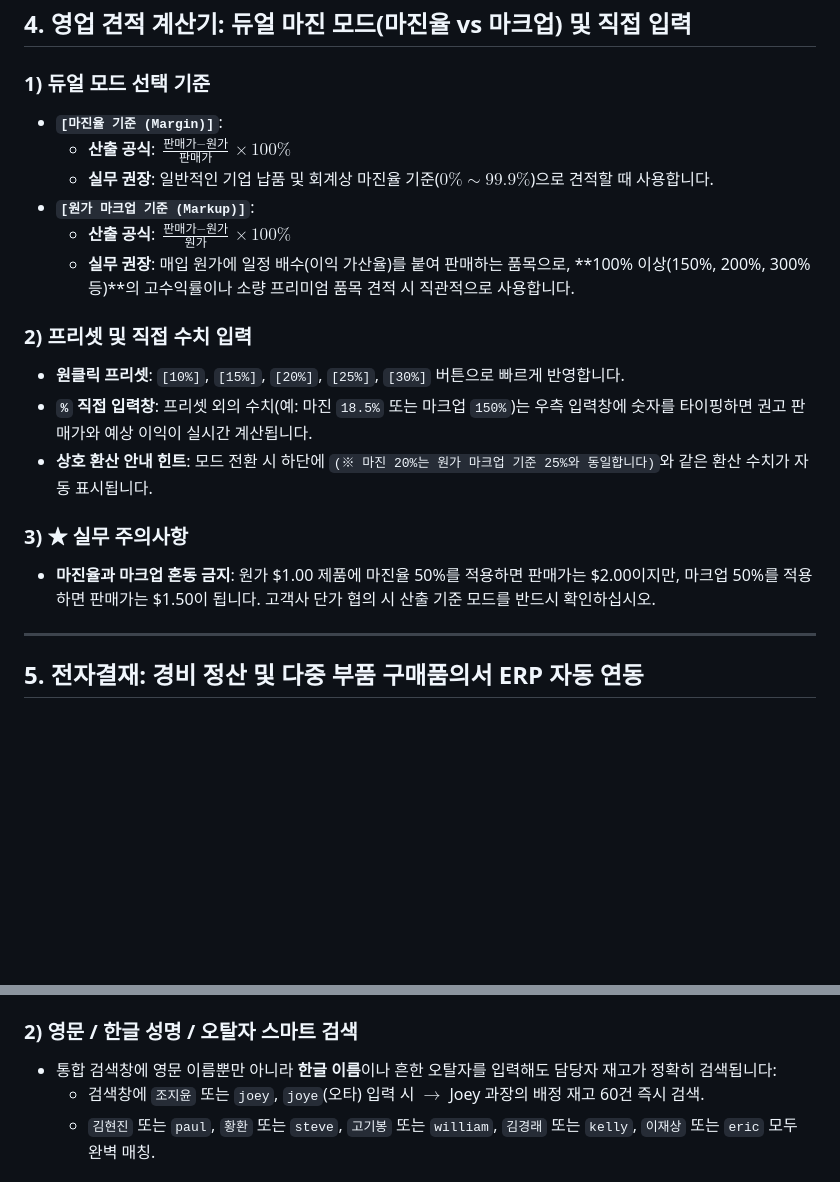
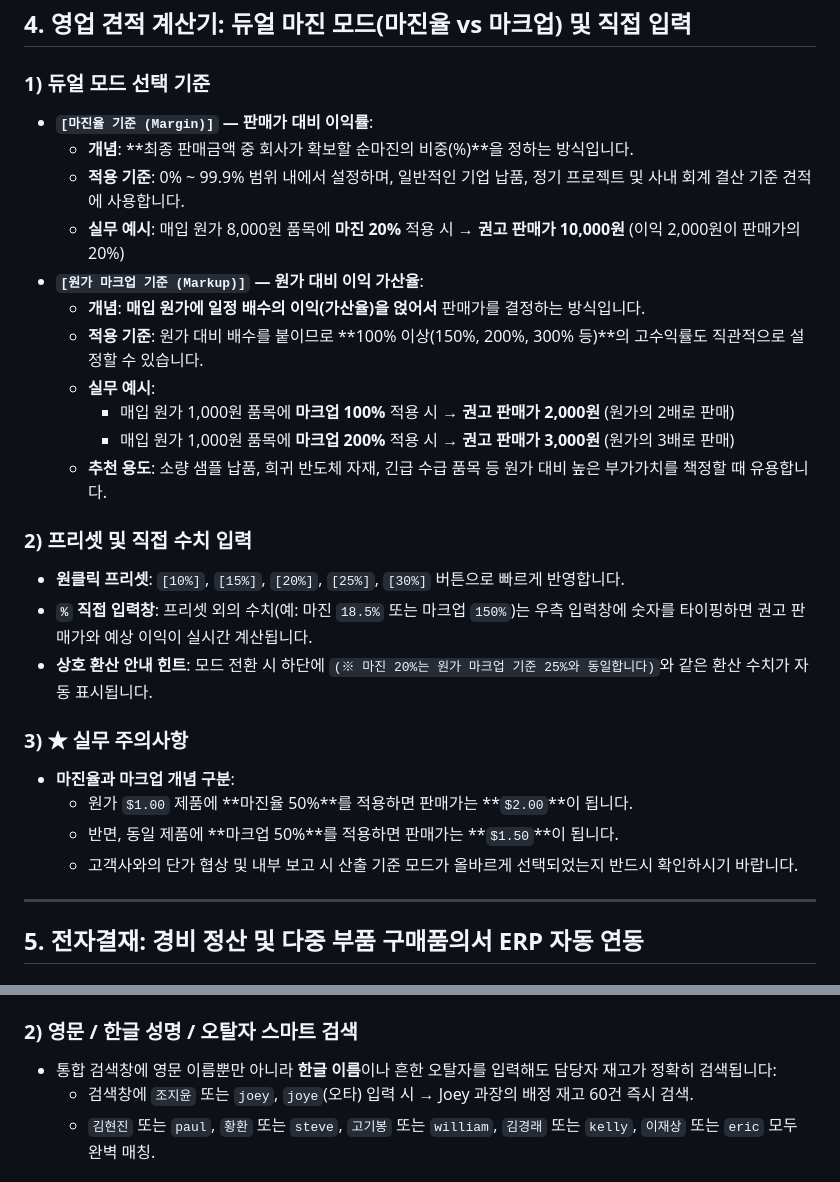
Before and after one commit to sku4806/fx-margin-simulator, a Markdown page: public/BSK_ERP_User_Manual.md, 2 parts joined by grey strips. Rendered like a GitHub page; blank space fills up the shorter version.

Commit message:
docs: 듀얼 마진 모드 설명 개정 - 복잡한 수식 제거 및 직관적 실무 예시 중심 개선

```diff
--- a/public/BSK_ERP_User_Manual.md
+++ b/public/BSK_ERP_User_Manual.md
@@ -128,12 +128,17 @@
 ## 4. 영업 견적 계산기: 듀얼 마진 모드(마진율 vs 마크업) 및 직접 입력
 
 ### 1) 듀얼 모드 선택 기준
-- **`[마진율 기준 (Margin)]`**:
-  - **산출 공식**: $\frac{\text{판매가} - \text{원가}}{\text{판매가}} \times 100\%$
-  - **실무 권장**: 일반적인 기업 납품 및 회계상 마진율 기준($0\% \sim 99.9\%$)으로 견적할 때 사용합니다.
-- **`[원가 마크업 기준 (Markup)]`**:
-  - **산출 공식**: $\frac{\text{판매가} - \text{원가}}{\text{원가}} \times 100\%$
-  - **실무 권장**: 매입 원가에 일정 배수(이익 가산율)를 붙여 판매하는 품목으로, **100% 이상(150%, 200%, 300% 등)**의 고수익률이나 소량 프리미엄 품목 견적 시 직관적으로 사용합니다.
+- **`[마진율 기준 (Margin)]` — 판매가 대비 이익률**:
+  - **개념**: **최종 판매금액 중 회사가 확보할 순마진의 비중(%)**을 정하는 방식입니다.
+  - **적용 기준**: 0% ~ 99.9% 범위 내에서 설정하며, 일반적인 기업 납품, 정기 프로젝트 및 사내 회계 결산 기준 견적에 사용합니다.
+  - **실무 예시**: 매입 원가 8,000원 품목에 **마진 20%** 적용 시 → **권고 판매가 10,000원** (이익 2,000원이 판매가의 20%)
+- **`[원가 마크업 기준 (Markup)]` — 원가 대비 이익 가산율**:
+  - **개념**: **매입 원가에 일정 배수의 이익(가산율)을 얹어서** 판매가를 결정하는 방식입니다.
+  - **적용 기준**: 원가 대비 배수를 붙이므로 **100% 이상(150%, 200%, 300% 등)**의 고수익률도 직관적으로 설정할 수 있습니다.
+  - **실무 예시**:
+    - 매입 원가 1,000원 품목에 **마크업 100%** 적용 시 → **권고 판매가 2,000원** (원가의 2배로 판매)
+    - 매입 원가 1,000원 품목에 **마크업 200%** 적용 시 → **권고 판매가 3,000원** (원가의 3배로 판매)
+  - **추천 용도**: 소량 샘플 납품, 희귀 반도체 자재, 긴급 수급 품목 등 원가 대비 높은 부가가치를 책정할 때 유용합니다.
 
 ### 2) 프리셋 및 직접 수치 입력
 - **원클릭 프리셋**: `[10%]`, `[15%]`, `[20%]`, `[25%]`, `[30%]` 버튼으로 빠르게 반영합니다.
@@ -141,7 +146,10 @@
 - **상호 환산 안내 힌트**: 모드 전환 시 하단에 `(※ 마진 20%는 원가 마크업 기준 25%와 동일합니다)`와 같은 환산 수치가 자동 표시됩니다.
 
 ### 3) ★ 실무 주의사항
-- **마진율과 마크업 혼동 금지**: 원가 \$1.00 제품에 마진율 50%를 적용하면 판매가는 \$2.00이지만, 마크업 50%를 적용하면 판매가는 \$1.50이 됩니다. 고객사 단가 협의 시 산출 기준 모드를 반드시 확인하십시오.
+- **마진율과 마크업 개념 구분**:
+  - 원가 `$1.00` 제품에 **마진율 50%**를 적용하면 판매가는 **`$2.00`**이 됩니다.
+  - 반면, 동일 제품에 **마크업 50%**를 적용하면 판매가는 **`$1.50`**이 됩니다.
+  - 고객사와의 단가 협상 및 내부 보고 시 산출 기준 모드가 올바르게 선택되었는지 반드시 확인하시기 바랍니다.
 
 ---
 
@@ -257,7 +265,7 @@
 
 ### 2) 영문 / 한글 성명 / 오탈자 스마트 검색
 - 통합 검색창에 영문 이름뿐만 아니라 **한글 이름**이나 흔한 오탈자를 입력해도 담당자 재고가 정확히 검색됩니다:
-  - 검색창에 `조지윤` 또는 `joey`, `joye`(오타) 입력 시 $\rightarrow$ Joey 과장의 배정 재고 60건 즉시 검색.
+  - 검색창에 `조지윤` 또는 `joey`, `joye`(오타) 입력 시 → Joey 과장의 배정 재고 60건 즉시 검색.
   - `김현진` 또는 `paul`, `황환` 또는 `steve`, `고기봉` 또는 `william`, `김경래` 또는 `kelly`, `이재상` 또는 `eric` 모두 완벽 매칭.
 
 ### 3) 페이지네이션 활용
```
